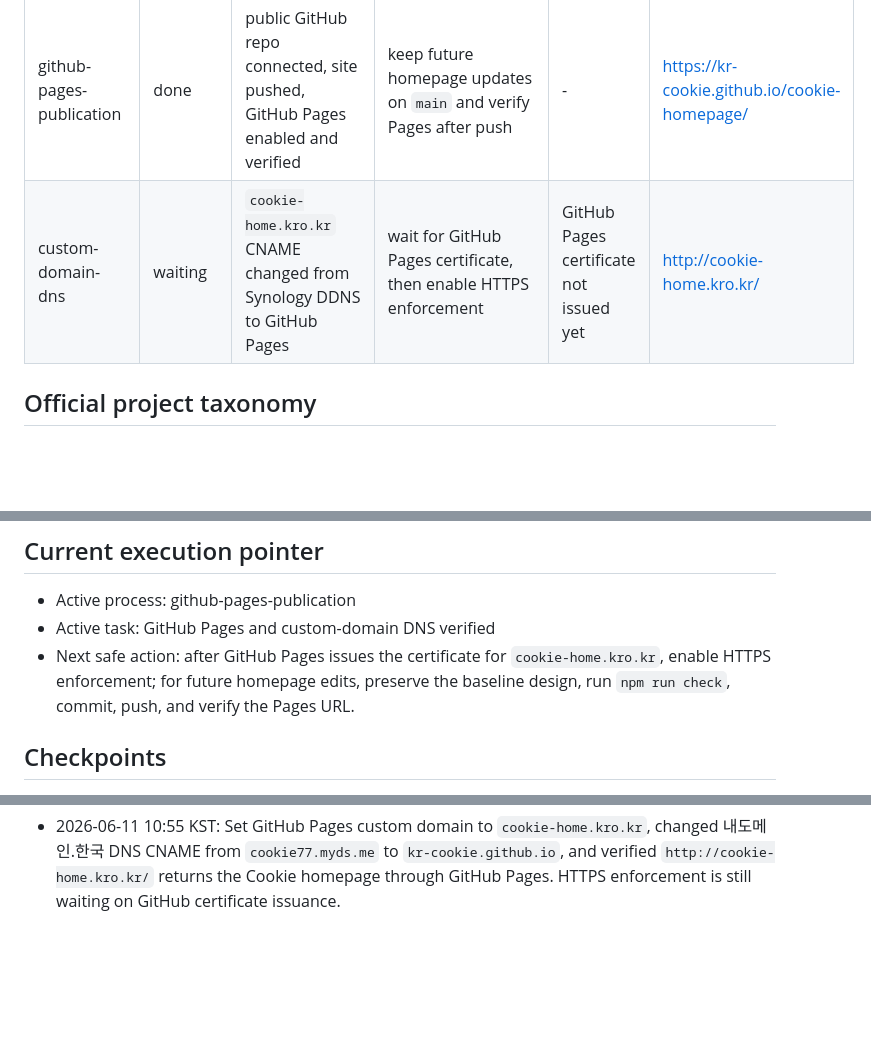
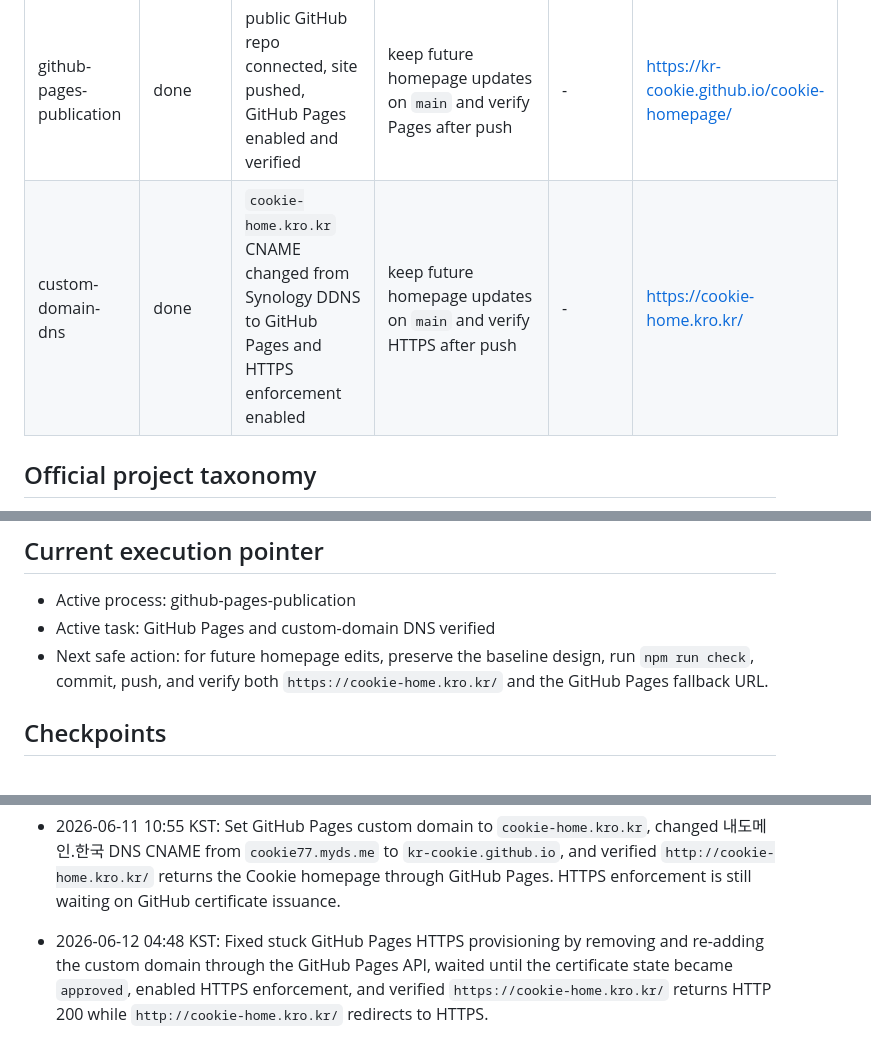
Before and after one commit to kr-cookie/cookie-homepage, a Markdown page: STATE.md, 3 parts joined by grey strips. GitHub-like rendering; blank space fills up the shorter version.

Commit message:
Record custom domain HTTPS fix

```diff
--- a/STATE.md
+++ b/STATE.md
@@ -27,7 +27,7 @@ Boundaries: Keep all homepage files under this folder. Public GitHub/GitHub Page
 | memory-integration | done | showed curated long-term memory model | connect future generated summaries | - | memory/index.html |
 | family-agent-foundation | in-progress | added Kane/family-agent placeholders | design Kane initialization checklist next | - | capabilities/index.html |
 | github-pages-publication | done | public GitHub repo connected, site pushed, GitHub Pages enabled and verified | keep future homepage updates on `main` and verify Pages after push | - | https://kr-cookie.github.io/cookie-homepage/ |
-| custom-domain-dns | waiting | `cookie-home.kro.kr` CNAME changed from Synology DDNS to GitHub Pages | wait for GitHub Pages certificate, then enable HTTPS enforcement | GitHub Pages certificate not issued yet | http://cookie-home.kro.kr/ |
+| custom-domain-dns | done | `cookie-home.kro.kr` CNAME changed from Synology DDNS to GitHub Pages and HTTPS enforcement enabled | keep future homepage updates on `main` and verify HTTPS after push | - | https://cookie-home.kro.kr/ |
 
 ## Official project taxonomy
 
@@ -46,7 +46,7 @@ Slack continuation title convention: `*[ 프로젝트명 / 프로세스명 2 ]*`
 
 - Active process: github-pages-publication
 - Active task: GitHub Pages and custom-domain DNS verified
-- Next safe action: after GitHub Pages issues the certificate for `cookie-home.kro.kr`, enable HTTPS enforcement; for future homepage edits, preserve the baseline design, run `npm run check`, commit, push, and verify the Pages URL.
+- Next safe action: for future homepage edits, preserve the baseline design, run `npm run check`, commit, push, and verify both `https://cookie-home.kro.kr/` and the GitHub Pages fallback URL.
 
 ## Checkpoints
 
@@ -71,3 +71,4 @@ Slack continuation title convention: `*[ 프로젝트명 / 프로세스명 2 ]*`
 - 2026-06-11 10:04 KST: 쌀떡 clarified that the D-drive homepage design had been revised through Claude Coworks before Cookie noticed it. Confirmed `assets/site.css` v5 was already included in the initial Git history and recorded it as the baseline design to preserve across future menus/design additions.
 - 2026-06-11 10:24 KST: Created public GitHub repo `kr-cookie/cookie-homepage`, authorized GitHub CLI for `kr-cookie`, pushed `main`, enabled GitHub Pages from `main` `/`, and verified `https://kr-cookie.github.io/cookie-homepage/` returned HTTP 200 with title `홈 — 쿠키의 기록`.
 - 2026-06-11 10:55 KST: Set GitHub Pages custom domain to `cookie-home.kro.kr`, changed 내도메인.한국 DNS CNAME from `cookie77.myds.me` to `kr-cookie.github.io`, and verified `http://cookie-home.kro.kr/` returns the Cookie homepage through GitHub Pages. HTTPS enforcement is still waiting on GitHub certificate issuance.
+- 2026-06-12 04:48 KST: Fixed stuck GitHub Pages HTTPS provisioning by removing and re-adding the custom domain through the GitHub Pages API, waited until the certificate state became `approved`, enabled HTTPS enforcement, and verified `https://cookie-home.kro.kr/` returns HTTP 200 while `http://cookie-home.kro.kr/` redirects to HTTPS.
```
